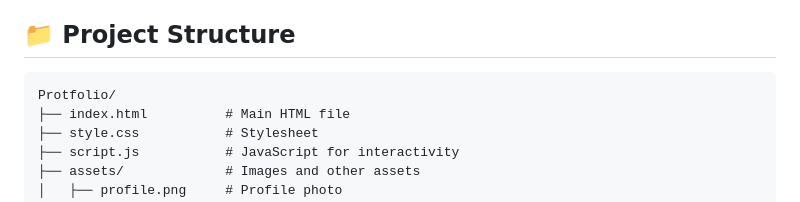
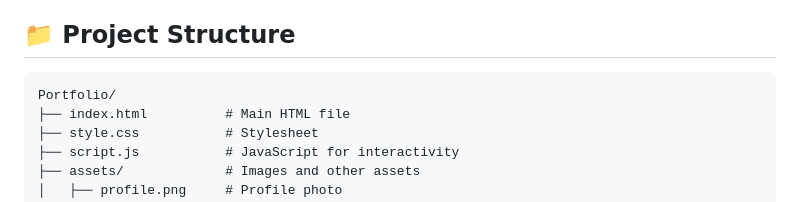
Before and after one commit to MIDID/Protfolio, a Markdown page: README.md, the part around the change. Rendered like a GitHub page.

Commit message:
Fix typo: Protfolio -> Portfolio in project structure
Co-authored-by: MIDID <184293119+MIDID@users.noreply.github.com>

````diff
--- a/README.md
+++ b/README.md
@@ -60,7 +60,7 @@ Then open your browser and navigate to: `http://localhost:8000`
 ## 📁 Project Structure
 
 ```
-Protfolio/
+Portfolio/
 ├── index.html          # Main HTML file
 ├── style.css           # Stylesheet
 ├── script.js           # JavaScript for interactivity
````
